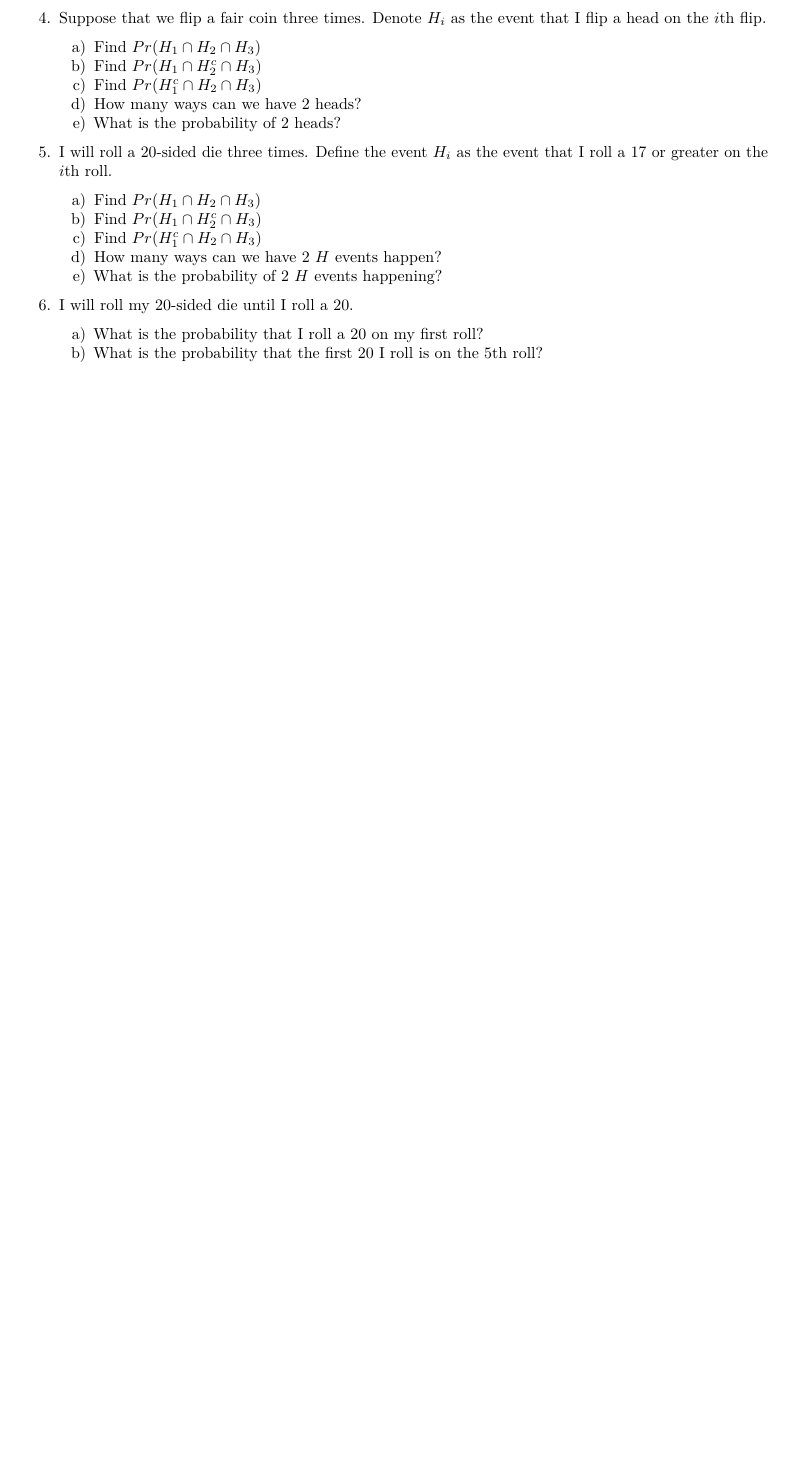
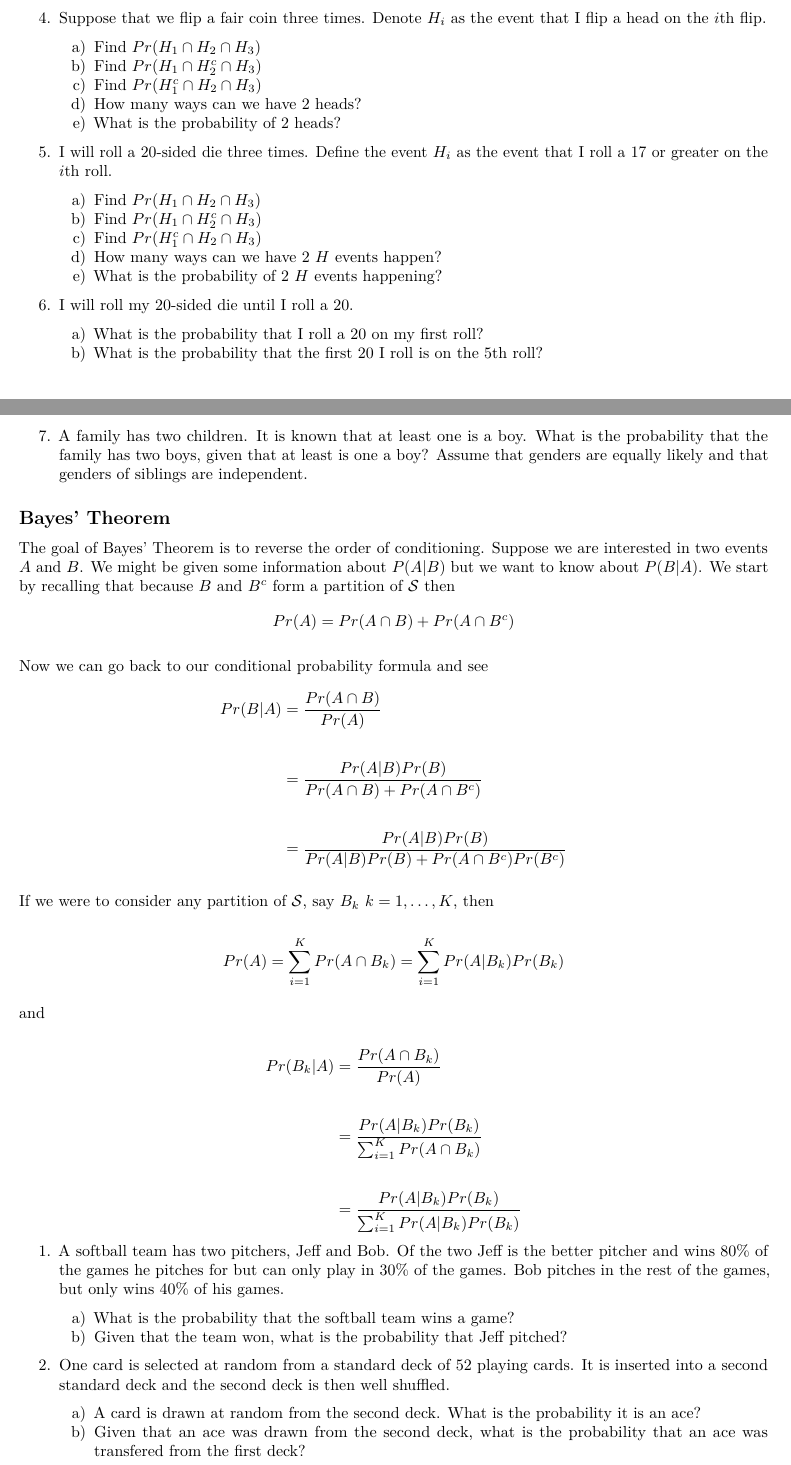
Before and after one commit to dereksonderegger/473, an R Markdown document (02_Conditional_Probability.Rmd): part of page 3 of 3 before the commit and two parts of pages 3 and 4 of 5 after it, the two joined at a grey line, cut so that both start at the same text, the shorter picture padded with empty space. Rendered offline with R 4.5, knitr and Pandoc, then LaTeX, with nearby package versions; common packages that the code uses without loading them are loaded.

Commit message:
Finishing the Bayes' Rule section

```diff
--- a/02_Conditional_Probability.Rmd
+++ b/02_Conditional_Probability.Rmd
@@ -113,3 +113,14 @@ $$Pr(A|C) = \sum_{k=1}^K Pr(A \cap B_k \big\rvert C) = \sum_{k=1}^K Pr(A \big\rv
 6. I will roll my 20-sided die until I roll a 20.
     a) What is the probability that I roll a 20 on my first roll?
     b) What is the probability that the first 20 I roll is on the $5$th roll?
+
+7. A family has two children. It is known that at least one is a boy.  What is the probability that the family has two boys, given that at least is one a boy?  Assume that genders are equally likely and that genders of siblings are independent.
+
+
+## Bayes' Theorem
+
+The goal of Bayes' Theorem is to reverse the order of conditioning. Suppose we are interested in two events $A$ and $B$. We might be given some information about $P(A|B)$ but we want to know about $P(B|A)$.  We start by recalling that because $B$ and $B^c$ form a partition of $\mathcal{S}$ then
+$$Pr(A) = Pr(A \cap B) + Pr(A \cap B^c)$$
+
+Now we can go back to our conditional probability formula and see
+$$\begin{aligned} Pr(B|A)
@@ -115,0 +132,24 @@ $$Pr(A|C) = \sum_{k=1}^K Pr(A \cap B_k \big\rvert C) = \sum_{k=1}^K Pr(A \big\rv
+    \end{aligned}$$
+
+If we were to consider any partition of $\mathcal{S}$, say $B_k$ $k=1,\dots,K$, then
+
+$$Pr(A) = \sum_{i=1}^K Pr( A \cap B_k ) = \sum_{i=1}^K Pr(A | B_k)Pr(B_k)$$
+
+and
+
+$$\begin{aligned} Pr(B_k|A)
+    &= \frac{Pr(A\cap B_k)}{Pr(A)}  \\
+    &\\
+    &= \frac{Pr(A|B_k)Pr(B_k)}{\sum_{i=1}^K Pr(A\cap B_k)} \\
+    &\\
+    &= \frac{Pr(A|B_k)Pr(B_k)}{\sum_{i=1}^K Pr(A| B_k)Pr(B_k)}
+    \end{aligned}$$
+
+
+1. A softball team has two pitchers, Jeff and Bob. Of the two Jeff is the better pitcher and wins 80% of the games he pitches for but can only play in 30% of the games. Bob pitches in the rest of the games, but only wins 40% of his games.
+    a) What is the probability that the softball team wins a game?
+    b) Given that the team won, what is the probability that Jeff pitched?
+
+2. One card is selected at random from a standard deck of 52 playing cards. It is inserted into a second standard deck and the second deck is then well shuffled.
+    a) A card is drawn at random from the second deck. What is the probability it is an ace?
+    b) Given that an ace was drawn from the second deck, what is the probability that an ace was transfered from the first deck?
```
Also changed, not shown: docs/search_index.json, 02_Conditional_Probability.Rmd (13 more changed lines), 5 other files.
